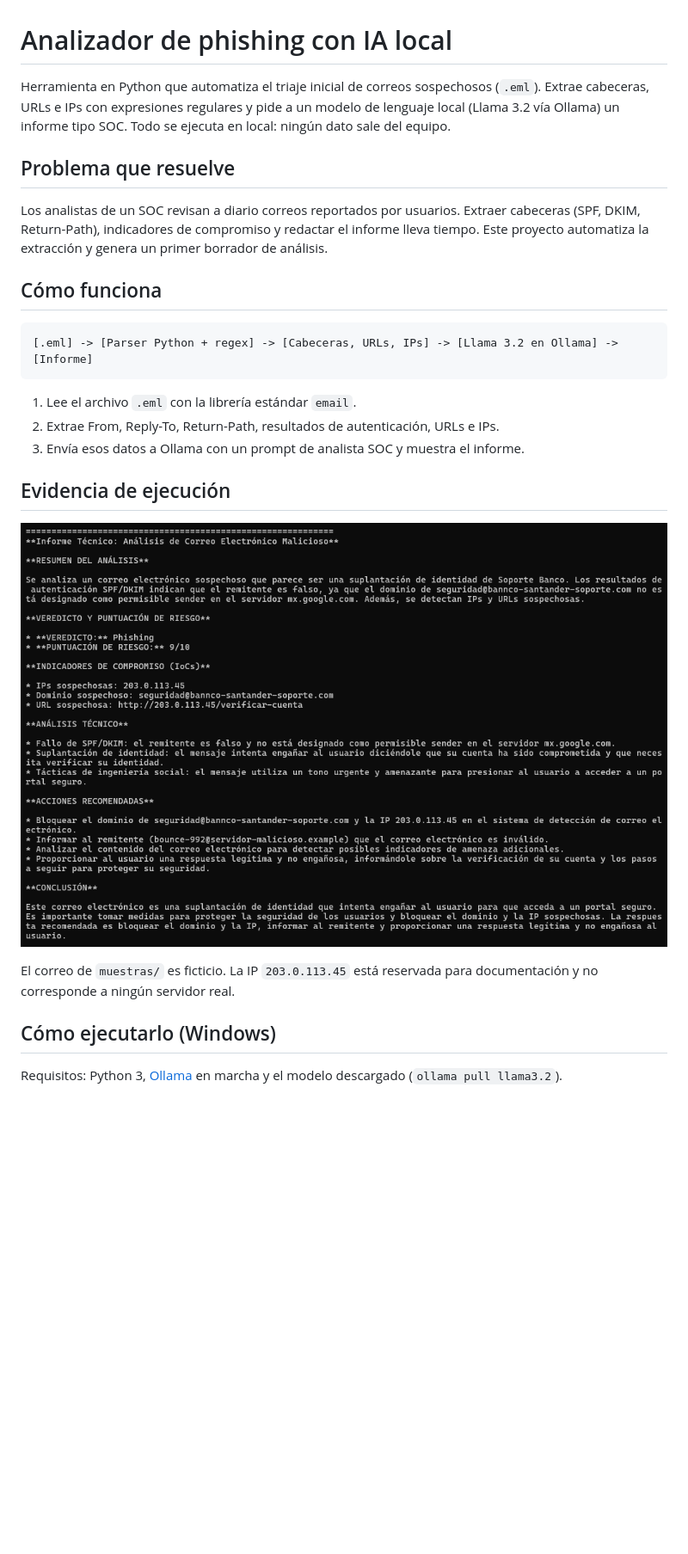
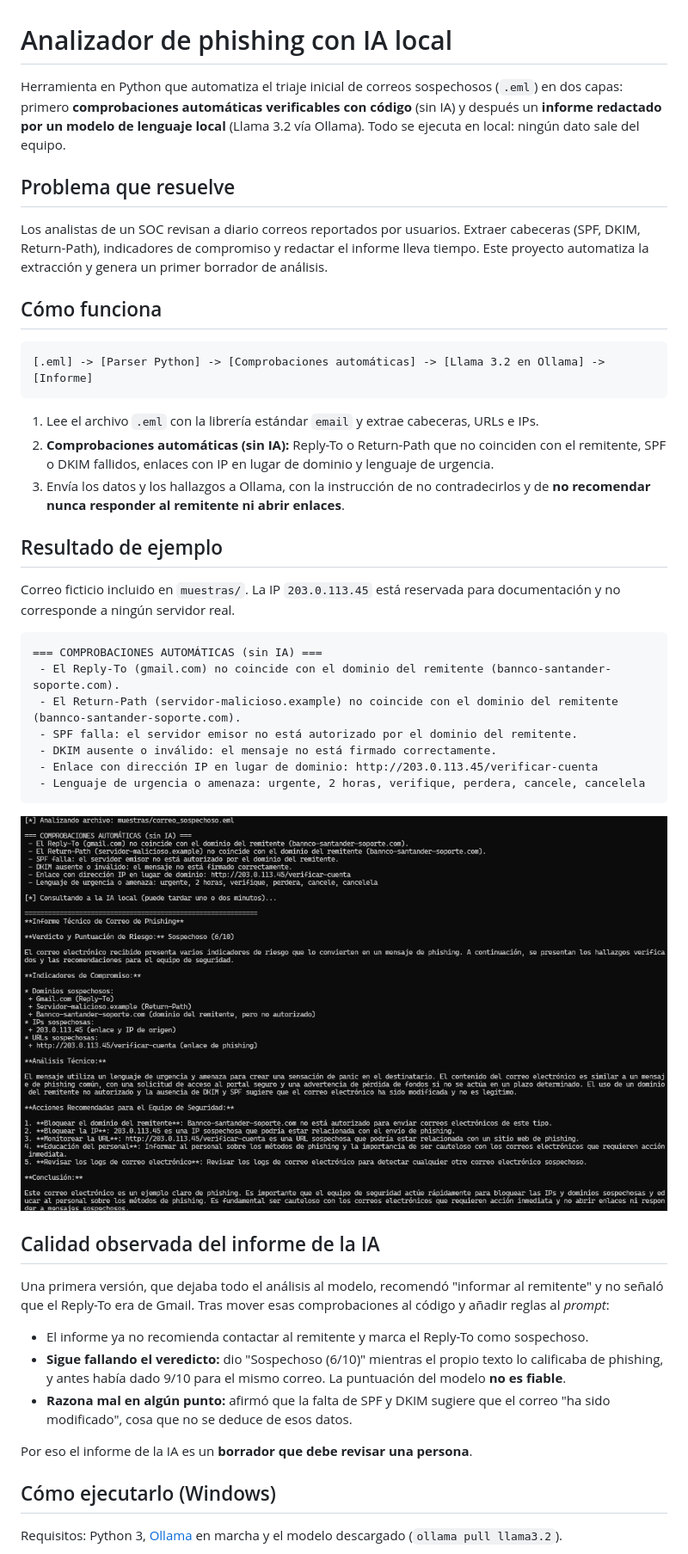
Before and after one commit to m2ciber/analizador-phishing, a Markdown page: README.md, the part around one of its changes. Shown at 86% size. Drawn GitHub-style; pictures changed too: captura.png; blank space fills up the shorter version.

Commit message:
Anado comprobaciones automaticas y documento la calidad del informe

````diff
--- a/README.md
+++ b/README.md
@@ -1,6 +1,6 @@
 # Analizador de phishing con IA local
 
-Herramienta en Python que automatiza el triaje inicial de correos sospechosos (`.eml`). Extrae cabeceras, URLs e IPs con expresiones regulares y pide a un modelo de lenguaje local (Llama 3.2 vía Ollama) un informe tipo SOC. Todo se ejecuta en local: ningún dato sale del equipo.
+Herramienta en Python que automatiza el triaje inicial de correos sospechosos (`.eml`) en dos capas: primero **comprobaciones automáticas verificables con código** (sin IA) y después un **informe redactado por un modelo de lenguaje local** (Llama 3.2 vía Ollama). Todo se ejecuta en local: ningún dato sale del equipo.
 
 ## Problema que resuelve
 
@@ -9,18 +9,38 @@ Los analistas de un SOC revisan a diario correos reportados por usuarios. Extrae
 ## Cómo funciona
 
 ```text
-[.eml] -> [Parser Python + regex] -> [Cabeceras, URLs, IPs] -> [Llama 3.2 en Ollama] -> [Informe]
+[.eml] -> [Parser Python] -> [Comprobaciones automáticas] -> [Llama 3.2 en Ollama] -> [Informe]
 ```
 
-1. Lee el archivo `.eml` con la librería estándar `email`.
-2. Extrae From, Reply-To, Return-Path, resultados de autenticación, URLs e IPs.
-3. Envía esos datos a Ollama con un prompt de analista SOC y muestra el informe.
+1. Lee el archivo `.eml` con la librería estándar `email` y extrae cabeceras, URLs e IPs.
+2. **Comprobaciones automáticas (sin IA):** Reply-To o Return-Path que no coinciden con el remitente, SPF o DKIM fallidos, enlaces con IP en lugar de dominio y lenguaje de urgencia.
+3. Envía los datos y los hallazgos a Ollama, con la instrucción de no contradecirlos y de **no recomendar nunca responder al remitente ni abrir enlaces**.
 
-## Evidencia de ejecución
+## Resultado de ejemplo
+
+Correo ficticio incluido en `muestras/`. La IP `203.0.113.45` está reservada para documentación y no corresponde a ningún servidor real.
+
+```text
+=== COMPROBACIONES AUTOMÁTICAS (sin IA) ===
+ - El Reply-To (gmail.com) no coincide con el dominio del remitente (bannco-santander-soporte.com).
+ - El Return-Path (servidor-malicioso.example) no coincide con el dominio del remitente (bannco-santander-soporte.com).
+ - SPF falla: el servidor emisor no está autorizado por el dominio del remitente.
+ - DKIM ausente o inválido: el mensaje no está firmado correctamente.
+ - Enlace con dirección IP en lugar de dominio: http://203.0.113.45/verificar-cuenta
+ - Lenguaje de urgencia o amenaza: urgente, 2 horas, verifique, perdera, cancele, cancelela
+```
 
 ![Ejecución del analizador](captura.png)
 
-El correo de `muestras/` es ficticio. La IP `203.0.113.45` está reservada para documentación y no corresponde a ningún servidor real.
+## Calidad observada del informe de la IA
+
+Una primera versión, que dejaba todo el análisis al modelo, recomendó "informar al remitente" y no señaló que el Reply-To era de Gmail. Tras mover esas comprobaciones al código y añadir reglas al *prompt*:
+
+- El informe ya no recomienda contactar al remitente y marca el Reply-To como sospechoso.
+- **Sigue fallando el veredicto:** dio "Sospechoso (6/10)" mientras el propio texto lo calificaba de phishing, y antes había dado 9/10 para el mismo correo. La puntuación del modelo **no es fiable**.
+- **Razona mal en algún punto:** afirmó que la falta de SPF y DKIM sugiere que el correo "ha sido modificado", cosa que no se deduce de esos datos.
+
+Por eso el informe de la IA es un **borrador que debe revisar una persona**.
 
 ## Cómo ejecutarlo (Windows)
 
````
Also changed, not shown: other parts of README.md (+9 -4 lines), 1 other file.
